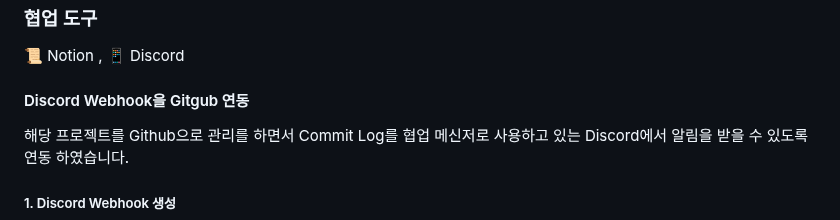
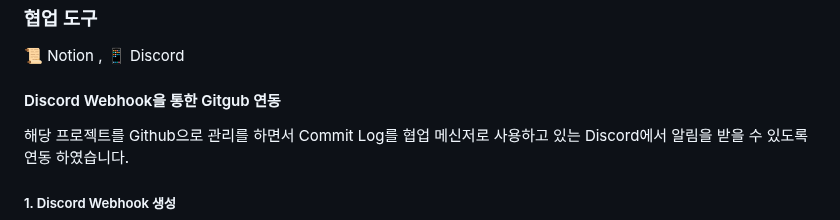
Before and after one commit to MusicDigging/Mudig_BE, a Markdown page: README.md, the part around the change. Rendered like a GitHub page.

Commit message:
docs : Readme Update

```diff
--- a/README.md
+++ b/README.md
@@ -80,7 +80,7 @@ Estsoft에서 주관하는 백엔드 오르미 교육과정에서 만난 비전
 
 📜 Notion , 📱 Discord
 
-#### Discord Webhook을 Gitgub 연동
+#### Discord Webhook을 통한 Gitgub 연동
 
 해당 프로젝트를 Github으로 관리를 하면서 Commit Log를 협업 메신저로 사용하고 있는 Discord에서 알림을 받을 수 있도록 연동 하였습니다.
 
```
